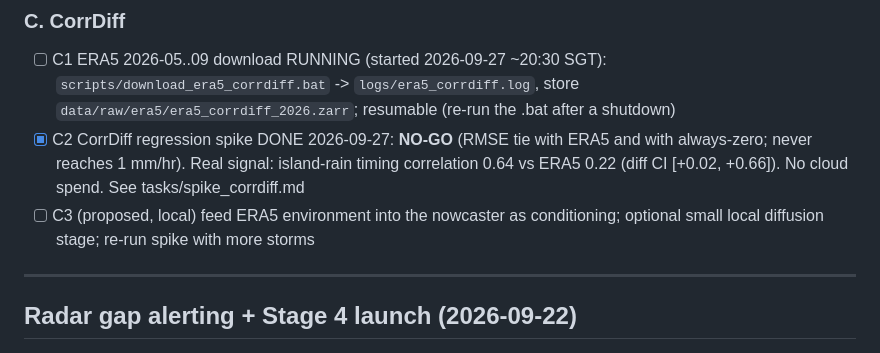
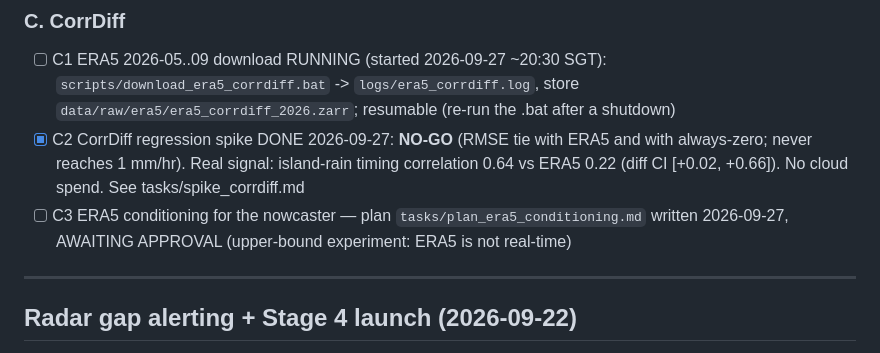
Before and after one commit to beese54/singapore-diffusion-nowcast, a Markdown page: tasks/todo.md, the part around the change. Rendered like a GitHub page.

```diff
--- a/tasks/todo.md
+++ b/tasks/todo.md
@@ -56,7 +56,7 @@
 ### C. CorrDiff
 - [ ] C1 ERA5 2026-05..09 download RUNNING (started 2026-09-27 ~20:30 SGT): `scripts/download_era5_corrdiff.bat` -> `logs/era5_corrdiff.log`, store `data/raw/era5/era5_corrdiff_2026.zarr`; resumable (re-run the .bat after a shutdown)
 - [x] C2 CorrDiff regression spike DONE 2026-09-27: **NO-GO** (RMSE tie with ERA5 and with always-zero; never reaches 1 mm/hr). Real signal: island-rain timing correlation 0.64 vs ERA5 0.22 (diff CI [+0.02, +0.66]). No cloud spend. See tasks/spike_corrdiff.md
-- [ ] C3 (proposed, local) feed ERA5 environment into the nowcaster as conditioning; optional small local diffusion stage; re-run spike with more storms
+- [ ] C3 ERA5 conditioning for the nowcaster — plan `tasks/plan_era5_conditioning.md` written 2026-09-27, AWAITING APPROVAL (upper-bound experiment: ERA5 is not real-time)
 
 ---
 
```
Also changed, not shown: tasks/plan_era5_conditioning.md (added, +45 -0 lines).
